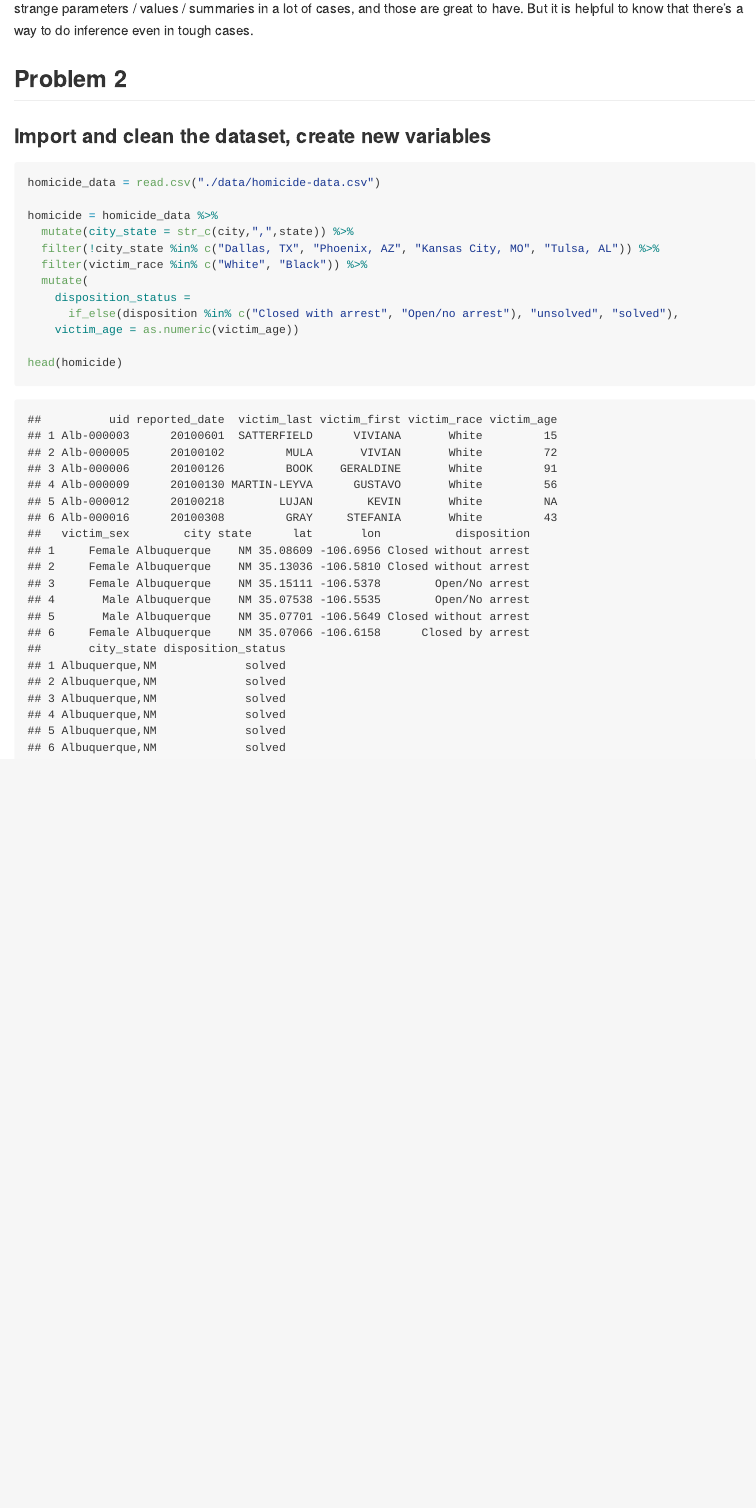
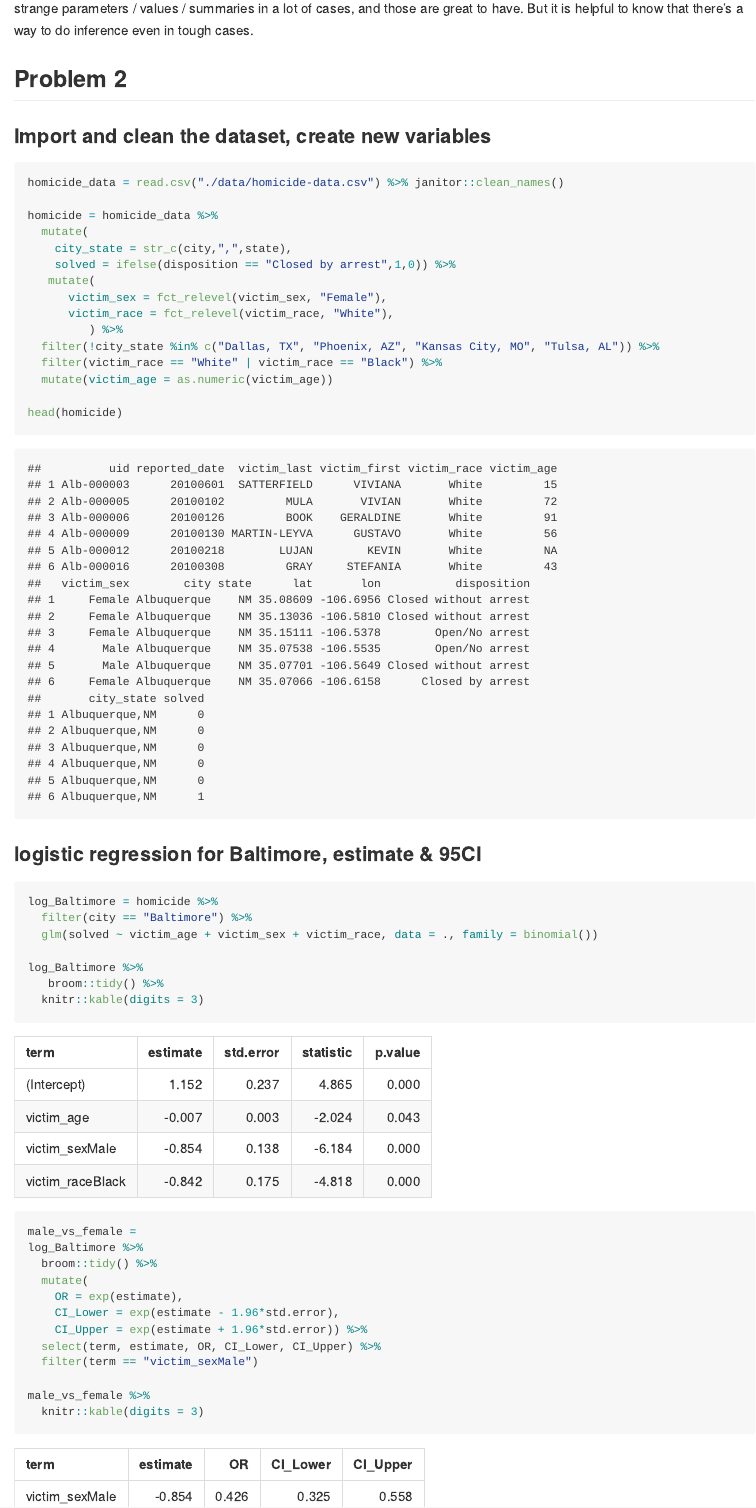
Before and after one commit to FionaMa01/p8105_hw6_fm2751, an R Markdown document (p8105_hw6_fm2751.Rmd): the page in a window 1100 px wide, from 3020 px down. The pictures show the output file p8105_hw6_fm2751.md that the author committed with the source, drawn offline in the style of GitHub.

Commit message:
Problem 2: logistic regression for Baltimore

````diff
--- a/p8105_hw6_fm2751.Rmd
+++ b/p8105_hw6_fm2751.Rmd
@@ -97,16 +97,44 @@ The point of this is not to say you should always use the bootstrap -- it's poss
 
 ### Import and clean the dataset, create new variables
 ```{r warning=FALSE}
-homicide_data = read.csv("./data/homicide-data.csv")
+homicide_data = read.csv("./data/homicide-data.csv") %>% janitor::clean_names()
 
 homicide = homicide_data %>%
-  mutate(city_state = str_c(city,",",state)) %>%
+  mutate(
+    city_state = str_c(city,",",state),
+    solved = ifelse(disposition == "Closed by arrest",1,0)) %>%
+   mutate(
+      victim_sex = fct_relevel(victim_sex, "Female"),
+      victim_race = fct_relevel(victim_race, "White"),
+         ) %>%
   filter(!city_state %in% c("Dallas, TX", "Phoenix, AZ", "Kansas City, MO", "Tulsa, AL")) %>%
-  filter(victim_race %in% c("White", "Black")) %>%
-  mutate(
-    disposition_status =
-      if_else(disposition %in% c("Closed with arrest", "Open/no arrest"), "unsolved", "solved"),
-    victim_age = as.numeric(victim_age))
+  filter(victim_race == "White" | victim_race == "Black") %>%
+  mutate(victim_age = as.numeric(victim_age))
 
 head(homicide)
 ```
+
+
+### logistic regression for Baltimore, estimate & 95CI
+```{r warning=FALSE}
+log_Baltimore = homicide %>%
+  filter(city == "Baltimore") %>%
+  glm(solved ~ victim_age + victim_sex + victim_race, data = ., family = binomial())
+
+log_Baltimore %>%
+   broom::tidy() %>%
+  knitr::kable(digits = 3)
+
+male_vs_female =
+log_Baltimore %>%
+  broom::tidy() %>%
+  mutate(
+    OR = exp(estimate),
+    CI_Lower = exp(estimate - 1.96*std.error),
+    CI_Upper = exp(estimate + 1.96*std.error)) %>%
+  select(term, estimate, OR, CI_Lower, CI_Upper) %>%
+  filter(term == "victim_sexMale")
+
+male_vs_female %>%
+  knitr::kable(digits = 3)
+```
````
Also changed, not shown: p8105_hw6_fm2751.md, p8105_hw6_fm2751_files/figure-gfm/unnamed-chunk-2-1.png, p8105_hw6_fm2751_files/figure-gfm/unnamed-chunk-3-1.png.
